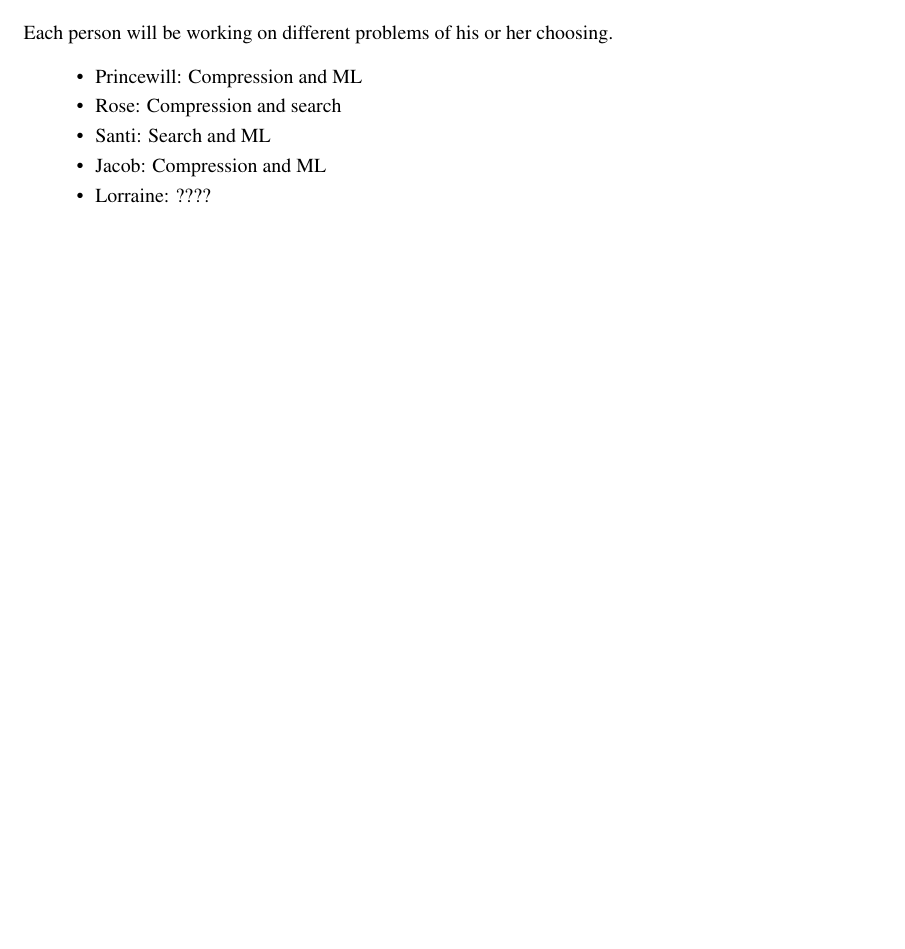
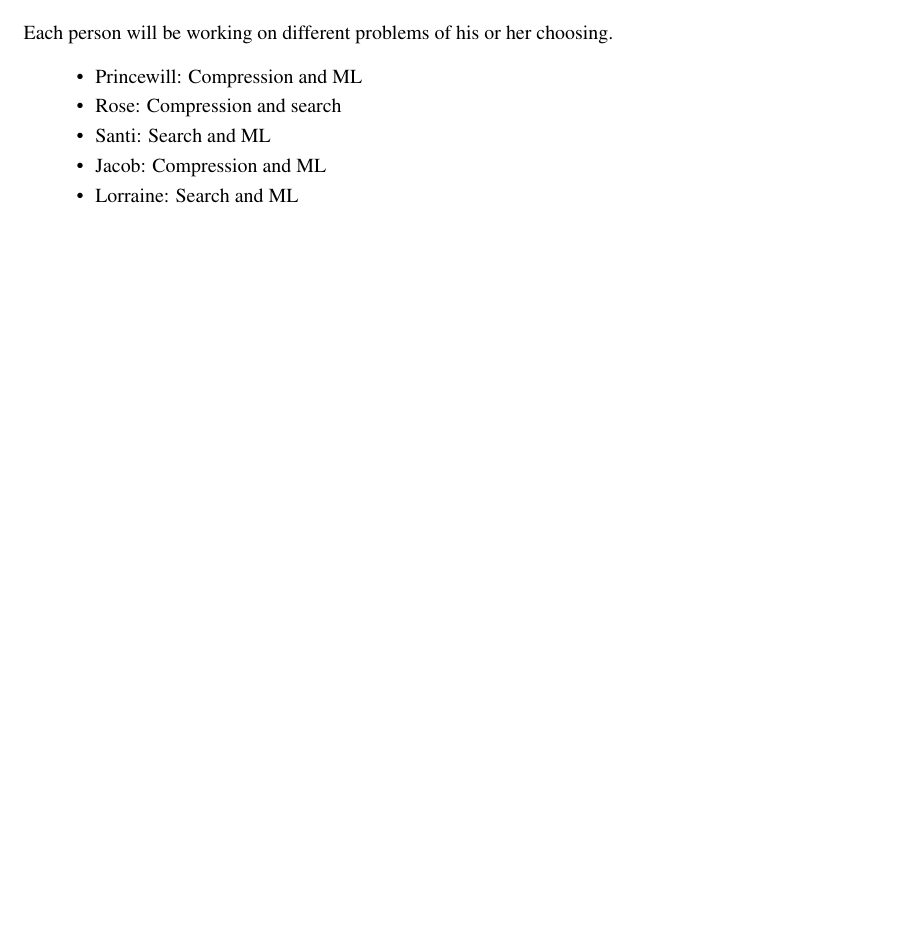
Before and after one commit to ssantichaivekin/ml-final-project, a LaTeX document (Proposal2/final_project_proposal_2.tex): part of page 2 of 2, cut so that both start at the same text, the shorter picture padded with empty space. Compiled offline with pdfLaTeX.

Commit message:
Updated Lorraine's preference

```diff
--- a/Proposal2/final_project_proposal_2.tex
+++ b/Proposal2/final_project_proposal_2.tex
@@ -67,7 +67,7 @@ Santi: Search and ML
 \item
 Jacob: Compression and ML
 \item
-Lorraine: ????
+Lorraine: Search and ML
 \end{itemize}
 
 \end{document}
```
